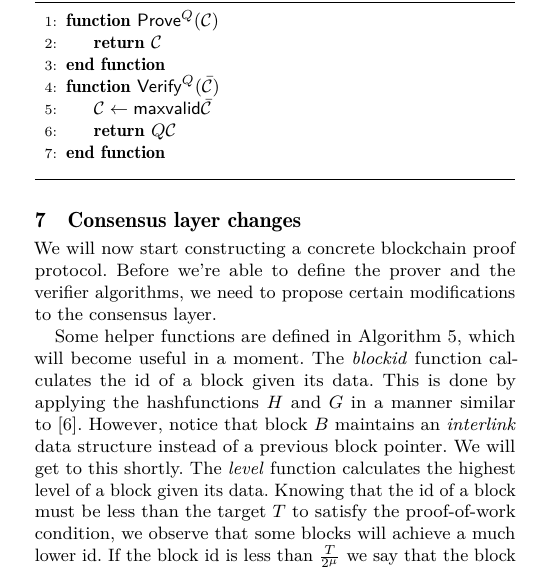
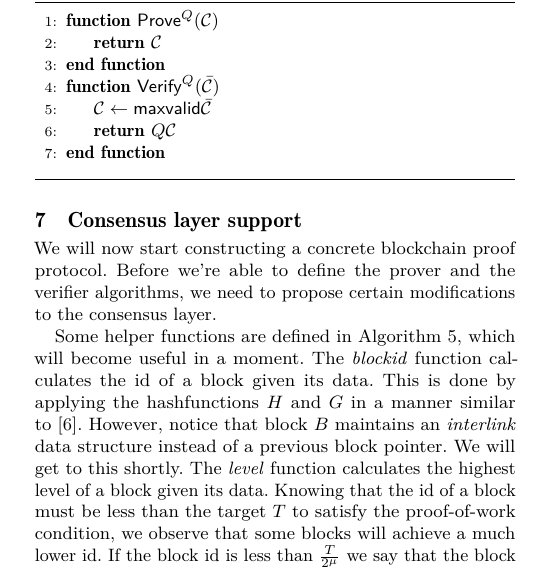
Before and after one commit to dionyziz/popow, a LaTeX paper (whitepaper/nipopows.tex, which reads whitepaper/consensus.tex): part of one column of page 4 of 14, cut so that both start at the same text. Compiled offline with pdfLaTeX.

Commit message:
Improve consensus section title

```diff
--- a/whitepaper/consensus.tex
+++ b/whitepaper/consensus.tex
@@ -1,4 +1,4 @@
-\section{Consensus layer changes}
+\section{Consensus layer support}
 
 We will now start constructing a concrete blockchain proof protocol. Before
 we're able to define the prover and the verifier algorithms, we need to propose
```
